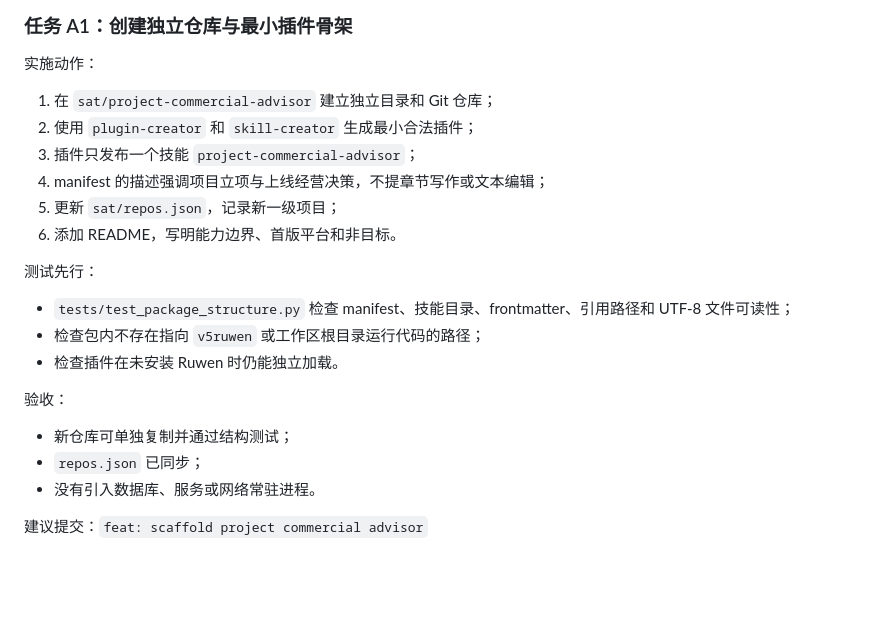
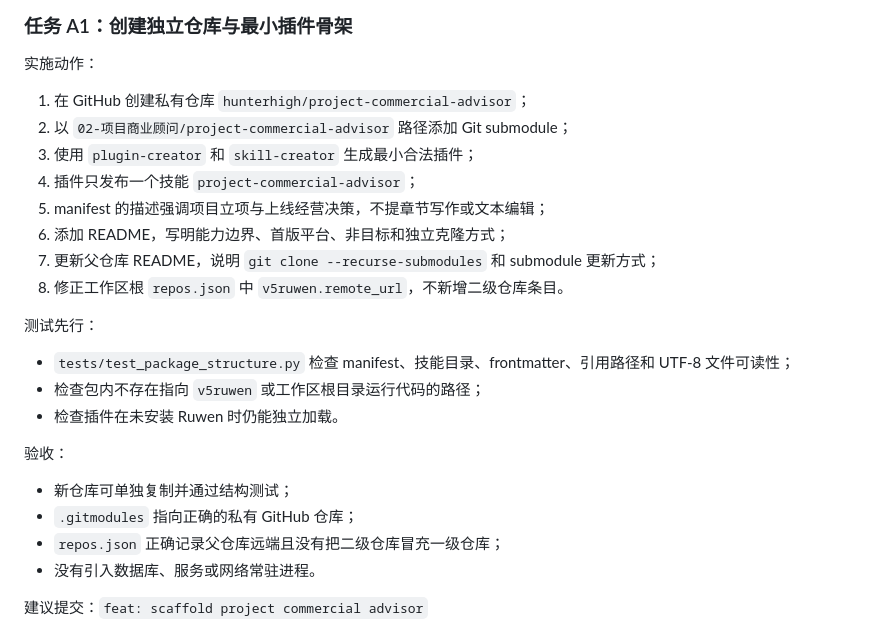
Before and after one commit to hunterhigh/ruwen-v5, a Markdown page: 03-设计与迁移/如文项目商业顾问-实施计划.md, the part around one of its changes. GitHub-like rendering; blank space fills up the shorter version.

```diff
--- a/03-设计与迁移/如文项目商业顾问-实施计划.md
+++ b/03-设计与迁移/如文项目商业顾问-实施计划.md
@@ -75,12 +79,14 @@ project-commercial-advisor/
 
 实施动作：
 
-1. 在 `sat/project-commercial-advisor` 建立独立目录和 Git 仓库；
-2. 使用 `plugin-creator` 和 `skill-creator` 生成最小合法插件；
-3. 插件只发布一个技能 `project-commercial-advisor`；
-4. manifest 的描述强调项目立项与上线经营决策，不提章节写作或文本编辑；
-5. 更新 `sat/repos.json`，记录新一级项目；
-6. 添加 README，写明能力边界、首版平台和非目标。
+1. 在 GitHub 创建私有仓库 `hunterhigh/project-commercial-advisor`；
+2. 以 `02-项目商业顾问/project-commercial-advisor` 路径添加 Git submodule；
+3. 使用 `plugin-creator` 和 `skill-creator` 生成最小合法插件；
+4. 插件只发布一个技能 `project-commercial-advisor`；
+5. manifest 的描述强调项目立项与上线经营决策，不提章节写作或文本编辑；
+6. 添加 README，写明能力边界、首版平台、非目标和独立克隆方式；
+7. 更新父仓库 README，说明 `git clone --recurse-submodules` 和 submodule 更新方式；
+8. 修正工作区根 `repos.json` 中 `v5ruwen.remote_url`，不新增二级仓库条目。
 
 测试先行：
 
@@ -91,7 +97,8 @@ project-commercial-advisor/
 验收：
 
 - 新仓库可单独复制并通过结构测试；
-- `repos.json` 已同步；
+- `.gitmodules` 指向正确的私有 GitHub 仓库；
+- `repos.json` 正确记录父仓库远端且没有把二级仓库冒充一级仓库；
 - 没有引入数据库、服务或网络常驻进程。
 
 建议提交：`feat: scaffold project commercial advisor`
```
Also changed, not shown: other parts of 03-设计与迁移/如文项目商业顾问-实施计划.md (+34 -29 lines), 03-设计与迁移/如文项目商业顾问-设计规格.md (+16 -0 lines).
